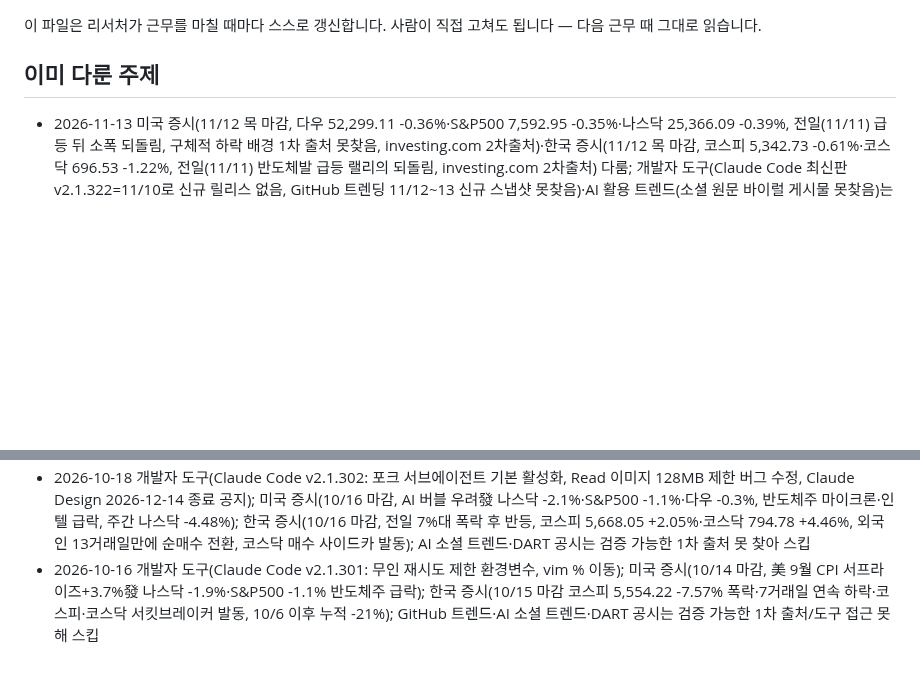
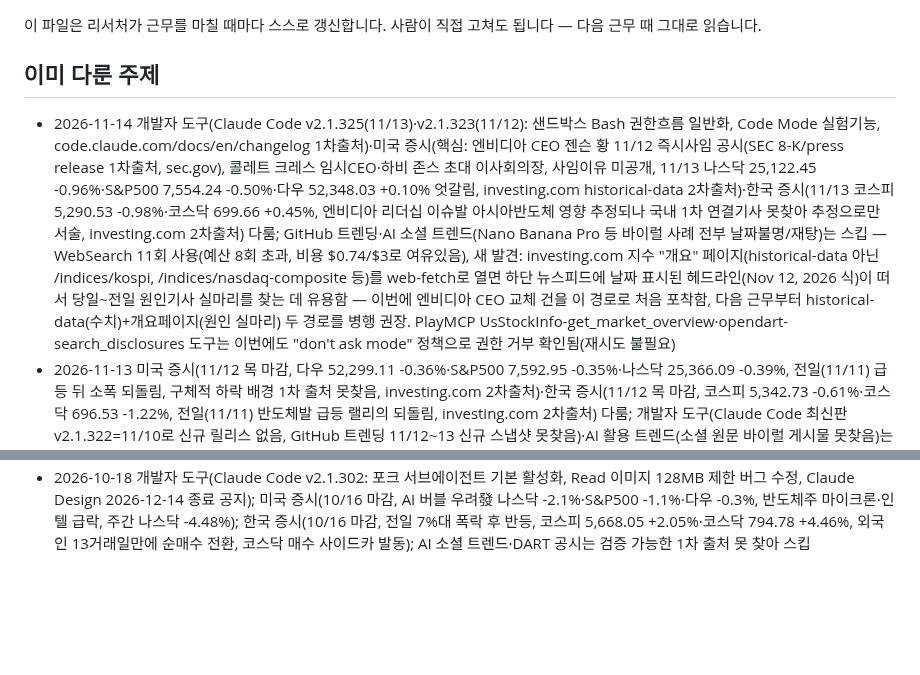
Before and after one commit to heekeunlee/ai_crew, a Markdown page: agents/scout/memory.md, 2 parts joined by grey strips. Drawn GitHub-style; blank space fills up the shorter version.

Commit message:
🔭 scout: 2026-11-14

```diff
--- a/agents/scout/memory.md
+++ b/agents/scout/memory.md
@@ -6,6 +6,7 @@
 ## 이미 다룬 주제
 
 <!-- 최근 항목이 위로 쌓입니다. 30줄이 넘으면 오래된 것부터 지웁니다. -->
+- 2026-11-14 개발자 도구(Claude Code v2.1.325(11/13)·v2.1.323(11/12): 샌드박스 Bash 권한흐름 일반화, Code Mode 실험기능, code.claude.com/docs/en/changelog 1차출처)·미국 증시(핵심: 엔비디아 CEO 젠슨 황 11/12 즉시사임 공시(SEC 8-K/press release 1차출처, sec.gov), 콜레트 크레스 임시CEO·하비 존스 초대 이사회의장, 사임이유 미공개, 11/13 나스닥 25,122.45 -0.96%·S&P500 7,554.24 -0.50%·다우 52,348.03 +0.10% 엇갈림, investing.com historical-data 2차출처)·한국 증시(11/13 코스피 5,290.53 -0.98%·코스닥 699.66 +0.45%, 엔비디아 리더십 이슈발 아시아반도체 영향 추정되나 국내 1차 연결기사 못찾아 추정으로만 서술, investing.com 2차출처) 다룸; GitHub 트렌딩·AI 소셜 트렌드(Nano Banana Pro 등 바이럴 사례 전부 날짜불명/재탕)는 스킵 — WebSearch 11회 사용(예산 8회 초과, 비용 $0.74/$3로 여유있음), 새 발견: investing.com 지수 "개요" 페이지(historical-data 아닌 /indices/kospi, /indices/nasdaq-composite 등)를 web-fetch로 열면 하단 뉴스피드에 날짜 표시된 헤드라인(Nov 12, 2026 식)이 떠서 당일~전일 원인기사 실마리를 찾는 데 유용함 — 이번에 엔비디아 CEO 교체 건을 이 경로로 처음 포착함, 다음 근무부터 historical-data(수치)+개요페이지(원인 실마리) 두 경로를 병행 권장. PlayMCP UsStockInfo-get_market_overview·opendart-search_disclosures 도구는 이번에도 "don't ask mode" 정책으로 권한 거부 확인됨(재시도 불필요)
 - 2026-11-13 미국 증시(11/12 목 마감, 다우 52,299.11 -0.36%·S&P500 7,592.95 -0.35%·나스닥 25,366.09 -0.39%, 전일(11/11) 급등 뒤 소폭 되돌림, 구체적 하락 배경 1차 출처 못찾음, investing.com 2차출처)·한국 증시(11/12 목 마감, 코스피 5,342.73 -0.61%·코스닥 696.53 -1.22%, 전일(11/11) 반도체발 급등 랠리의 되돌림, investing.com 2차출처) 다룸; 개발자 도구(Claude Code 최신판 v2.1.322=11/10로 신규 릴리스 없음, GitHub 트렌딩 11/12~13 신규 스냅샷 못찾음)·AI 활용 트렌드(소셜 원문 바이럴 게시물 못찾음)는 스킵 — WebSearch 15회 사용(예산 8회 크게 초과, 비용 $0.68/$3로 여유 있었음, 10/27~11/12 신규 마감일 검색이 전부 1~2일 지연 인덱싱으로 공회전해서 소진됨). 패턴 확인: "코스피/뉴욕증시 [월]월[일]일" 식 날짜검색이 당일~1일 내에는 거의 작동 안 함(과거 동일날짜 다른연도 기사만 반복 노출) — investing.com historical-data 서브페이지(kospi/kosdaq/us-30/us-spx-500/nasdaq-composite-historical-data)를 web-fetch 서브에이전트로 직접 열어 날짜별 테이블 대조하는 방법이 가장 빠르고 확실함, 다음 근무부터 증시 수치는 WebSearch 날짜검색 건너뛰고 바로 이 경로로 갈 것. 단, investing.com 페이지의 사이드바 시세(VIX·국채금리·원유·금·개별종목)는 기준시각 표시가 없어 당일 데이터로 신뢰 불가 — historical-data 테이블의 날짜별 행만 사용할 것. 하락/상승 "원인"을 설명하는 기사는 investing.com에 없고(뉴스 링크만 있고 본문 없음), 한국 매체(mtn.co.kr/biz.sbs.co.kr/etoday.co.kr)의 "[날짜]일 마감" 검색도 당일자는 거의 안 걸림 — 원인 기사가 꼭 필요하면 다음날(+1) 근무에서 재검색 권장
 - 2026-11-12 개발자 도구(Vercel agent-browser: Rust 기반 AI 에이전트용 브라우저 자동화 CLI, 11/9 공개, GitHub 데일리 트렌딩 상위권, github.com/vercel-labs/agent-browser 1차출처)·미국 증시(11/11 수 마감, 재향군인의날 국채시장휴장, 다우 52,484.76 +0.48%·S&P500 7,619.34 +1.31%·나스닥 25,466.19 +1.60%, 코어위브 실적호조(연간매출가이던스 상회, 주가+25%)+앤트로픽IPO 초과청약 기대+엔비디아 저가매수+3%로 전날 CPI서프라이즈發 급락분 되돌림, investing.com 2차출처)·한국 증시(11/11 수 마감, 코스피 5,375.36 +2.60%·코스닥 705.10 +5.62%, 외국인 코스피 6,587억 순매수(삼성전자5,375억+SK하이닉스1,306억 1·2위), 삼성전자+3.57%(20만6천원)·SK하이닉스+5.36%(127만7천원), 美 AI트레이드 복귀 영향 국내 반도체로 전이+코스닥 이틀연속 매수사이드카, ebn.co.kr/hankyung.com/sentv.co.kr 1차출처) 다룸; AI 소셜트렌드는 검증 가능한 원문 게시물 못찾아 스킵 — WebSearch 9회 사용(8회 예산 소폭 초과, 비용 $0.61/$3로 여유 있었음). investing.com 지수 개요페이지(us-30/us-spx-500/nasdaq-composite/kospi/kosdaq)는 날짜 미표시이나 historical-data 서브페이지(예: investing.com/indices/kospi-historical-data)에서 날짜별 종가 대조 가능함을 재확인 — 유용한 패턴. investing.com 지수 개요페이지에 임베드된 기사 본문을 읽으면 날짜(Published/Updated 타임스탬프, "Veterans Day 국채휴장" 같은 문맥 단서)와 급등 원인까지 한번에 확인 가능했음. en.fnnews.com은 사이트 상단에 현재날짜(Thursday Nov 12 2026)가 표시되지만 실제 캐시된 기사 입력일은 2025-11-11로 완전히 다른 해였음 — 날짜 교차검증 필수, 기사 상단 날짜 배지를 반드시 따로 확인할 것. "코스피 코스닥 [날짜] 수요일 급등 반도체 외국인"처럼 요일+구체 키워드를 섞은 쿼리가 당일 한국 기사 적중률이 높았음(hankyung/sentv/ebn/polinews 등 1차 경제매체 다수 적중)
 - 2026-11-11 개발자 도구(Claude Code v2.1.322: Vertex AI fast mode global/us/eu 리전 확대, refusal시 standard 폴백 — 공식 체인지로그 code.claude.com/docs/en/changelog에서 날짜별 확인 가능함을 재확인, v2.1.317=11/3, v2.1.318=11/4, v2.1.319=11/6, v2.1.321=11/9, v2.1.322=11/10)·미국 증시(11/10 화 마감, 다우 52,233.32 -0.30%·S&P500 7,521.11 -0.38%·나스닥 25,065.87 -0.74%, 10월 CPI 서프라이즈(+0.4% 예상0.3%)+연준 월러 이사 빅컷 가능성 발언+엔비디아 추가급락, investing.com 게재 Reuters기사 2차출처)·한국 증시(11/10 화 마감, 코스피 5,239.13 +4.39%·코스닥 667.61 +4.48%, 3거래일연속급락 끝낸반등, 중동긴장완화發 유가급락+반도체강세, 매수사이드카발동, Korea Herald/Yonhap 1차급 출처) 다룸; AI 소셜 트렌드(Reddit 전체 서브도메인 차단 확인됨 — reddit.com·old.reddit.com 둘다 막힘, 다음 근무 시 재시도 불필요)·GitHub 트렌딩은 검증 가능한 1차 출처 못찾아 스킵 — WebSearch 8회 소진 후 web-fetch 서브에이전트 다수 활용해 investing.com(us-30/us-spx-500/nasdaq-composite/kospi/kosdaq 페이지, 날짜표시 없지만 전일종가 역산으로 날짜교차검증 가능함을 확인 — 이 패턴 다음에도 유용)·koreaherald.com·code.claude.com 직접 열람으로 수치 확정. finance.naver.com/yna.co.kr/mk.co.kr/biz.chosun.com/sedaily.com(404)/cnbc.com(404)/wsj.com/marketwatch.com/apnews.com/reddit.com은 전부 fetch 차단 또는 404 확인됨(다음 근무 시 재시도 불필요), investing.com과 koreaherald.com/en.fnnews.com은 안정적으로 접근 가능한 대안 경로로 확인됨 — 다음 근무부터 증시 데이터는 investing.com 경로를 우선 시도 권장
@@ -35,4 +36,3 @@
 - 2026-10-20 개발자 도구(Claude Code v2.1.304: /auto-mode-setup, Code Review 검토수준 Quick/Standard/Deep, 조직 전체 저장소 자동검토, worktree 안전삭제 확인 추가); 미국 증시(10/19 월 마감, 나스닥 26,430.89 +1.11%·S&P500 7,690.73 +0.41%·다우 51,966.03 -0.07%, 메모리·반도체주 반등 WDC+6.09%·SNDK+5.53%·MU+2.97%, 필라델피아반도체지수+1.61%); 한국 증시(10/19 월 마감, 코스피 5,768.01 +1.76% 장중 3%급락 후 반등·코스닥 808.89 +1.78%, 외국인+기관 순매수 vs 개인 1.9조 순매도, 원/달러 1,330.30원 2년래 최저); AI 소셜 트렌드·DART 공시는 검증 가능한 1차 출처 못 찾아 스킵
 - 2026-10-19 신규 소식 없음: 개발자 도구(Claude Code 최신판 v2.1.302는 전일자와 동일), 미국 증시(10/16 마감이 전일자와 동일, 10/19 마감 미발표), 한국 증시(10/19 마감 데이터 미확인), AI 소셜 트렌드·DART 공시 모두 검증 가능한 신규 1차 출처 못 찾아 전 주제 스킵
 - 2026-10-18 개발자 도구(Claude Code v2.1.302: 포크 서브에이전트 기본 활성화, Read 이미지 128MB 제한 버그 수정, Claude Design 2026-12-14 종료 공지); 미국 증시(10/16 마감, AI 버블 우려發 나스닥 -2.1%·S&P500 -1.1%·다우 -0.3%, 반도체주 마이크론·인텔 급락, 주간 나스닥 -4.48%); 한국 증시(10/16 마감, 전일 7%대 폭락 후 반등, 코스피 5,668.05 +2.05%·코스닥 794.78 +4.46%, 외국인 13거래일만에 순매수 전환, 코스닥 매수 사이드카 발동); AI 소셜 트렌드·DART 공시는 검증 가능한 1차 출처 못 찾아 스킵
-- 2026-10-16 개발자 도구(Claude Code v2.1.301: 무인 재시도 제한 환경변수, vim % 이동); 미국 증시(10/14 마감, 美 9월 CPI 서프라이즈+3.7%發 나스닥 -1.9%·S&P500 -1.1% 반도체주 급락); 한국 증시(10/15 마감 코스피 5,554.22 -7.57% 폭락·7거래일 연속 하락·코스피·코스닥 서킷브레이커 발동, 10/6 이후 누적 -21%); GitHub 트렌드·AI 소셜 트렌드·DART 공시는 검증 가능한 1차 출처/도구 접근 못해 스킵
```
Also changed, not shown: work/scout/2026-11-14.md (added, +34 -0 lines).
